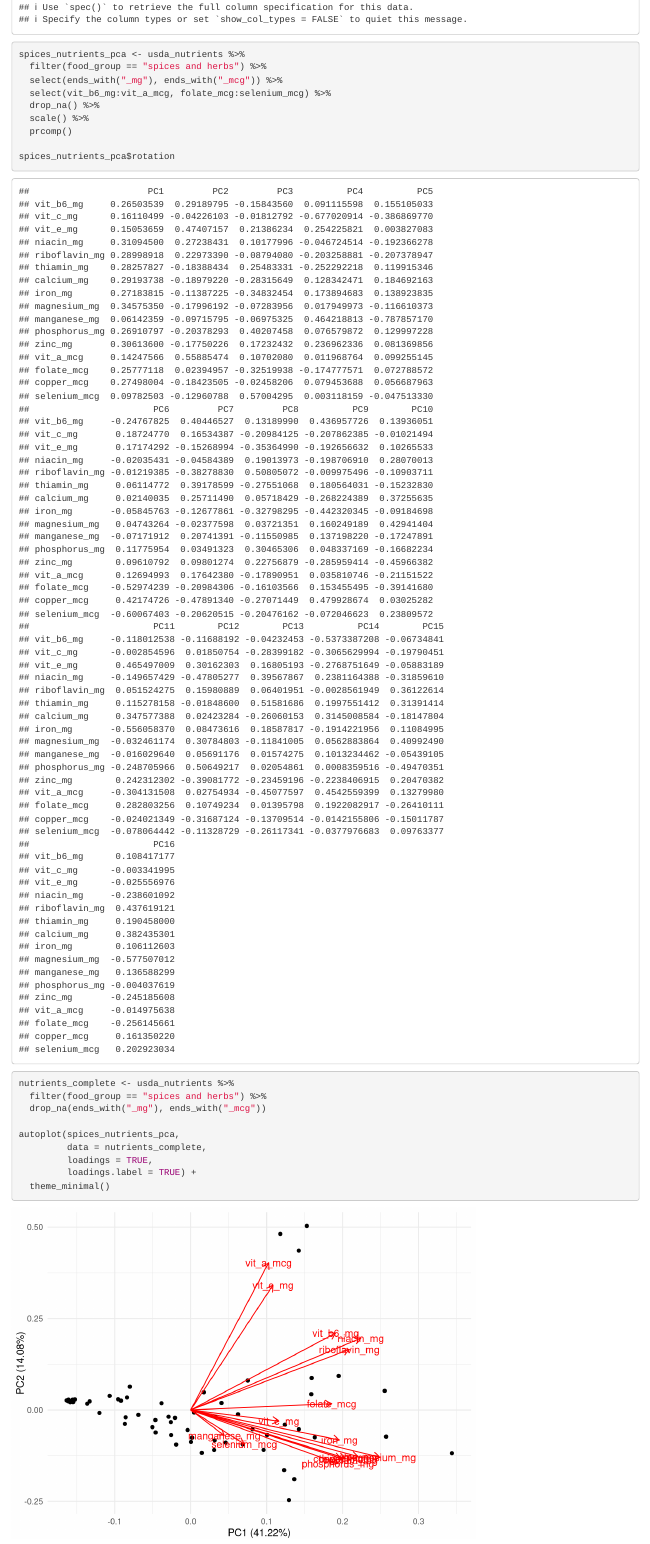
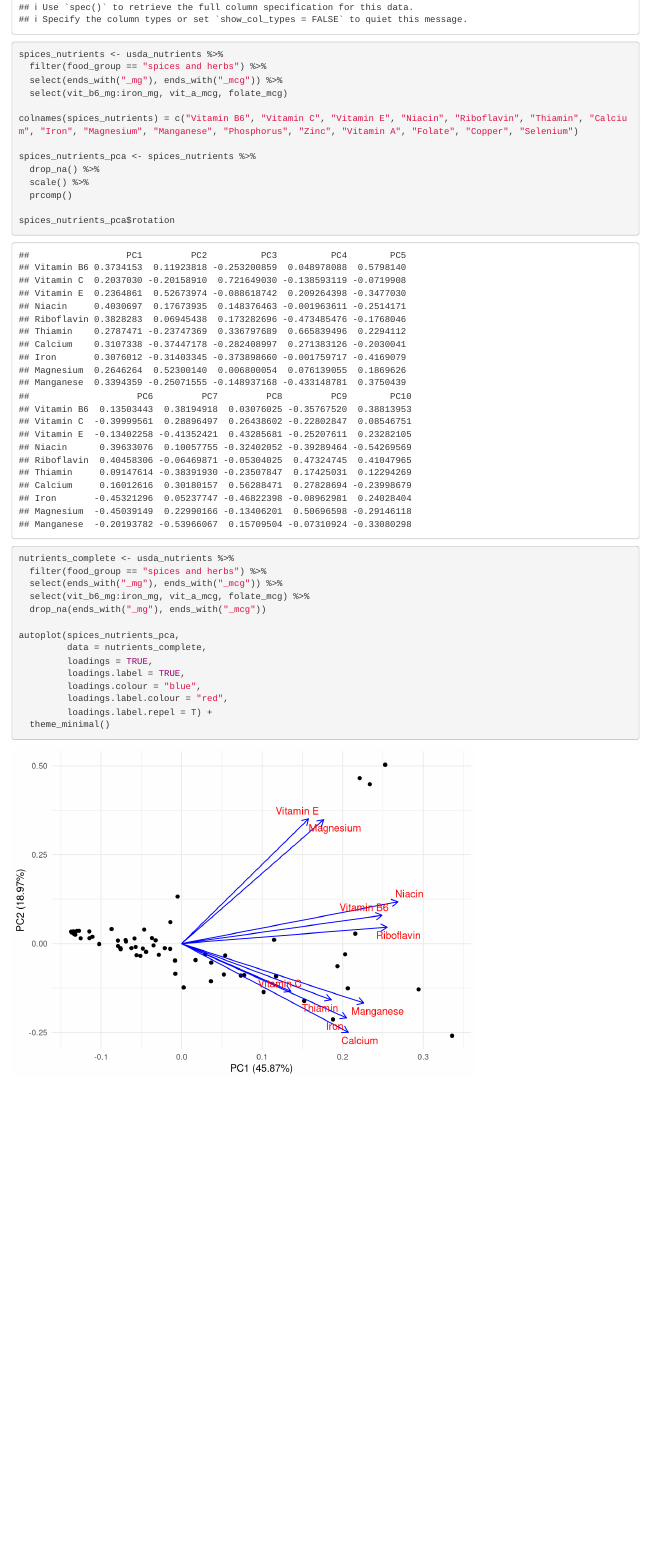
Before and after one commit to kirstenhodgson/esm244-a1-kh, an R Markdown document (a1_task2_hodgson_kirsten.Rmd): the page in a window 1100 px wide, from 370 px down. Rendered offline with R 4.5, knitr and Pandoc, with nearby package versions; code that draws random numbers runs with fixed seeds of ours; column names are cleaned by a stand-in for the janitor package.

Commit message:
Visualization modifications for PCA

````diff
--- a/a1_task2_hodgson_kirsten.Rmd
+++ b/a1_task2_hodgson_kirsten.Rmd
@@ -21,10 +21,14 @@ usda_nutrients <- read_csv(here("data","usda_nutrients.csv")) %>%
   clean_names() %>%
   mutate(across(where(is.character), tolower))
 
-spices_nutrients_pca <- usda_nutrients %>%
+spices_nutrients <- usda_nutrients %>%
   filter(food_group == "spices and herbs") %>%
   select(ends_with("_mg"), ends_with("_mcg")) %>%
-  select(vit_b6_mg:vit_a_mcg, folate_mcg:selenium_mcg) %>%
+  select(vit_b6_mg:iron_mg, vit_a_mcg, folate_mcg)
+
+colnames(spices_nutrients) = c("Vitamin B6", "Vitamin C", "Vitamin E", "Niacin", "Riboflavin", "Thiamin", "Calcium", "Iron", "Magnesium", "Manganese", "Phosphorus", "Zinc", "Vitamin A", "Folate", "Copper", "Selenium")
+
+spices_nutrients_pca <- spices_nutrients %>%
   drop_na() %>%
   scale() %>%
   prcomp()
@@ -33,11 +37,16 @@ spices_nutrients_pca$rotation
 
 nutrients_complete <- usda_nutrients %>%
   filter(food_group == "spices and herbs") %>%
+  select(ends_with("_mg"), ends_with("_mcg")) %>%
+  select(vit_b6_mg:iron_mg, vit_a_mcg, folate_mcg) %>%
   drop_na(ends_with("_mg"), ends_with("_mcg"))
 
 autoplot(spices_nutrients_pca,
          data = nutrients_complete,
          loadings = TRUE,
-         loadings.label = TRUE) +
+         loadings.label = TRUE,
+         loadings.colour = "blue",
+         loadings.label.colour = "red",
+         loadings.label.repel = T) +
   theme_minimal()
 ```
````
